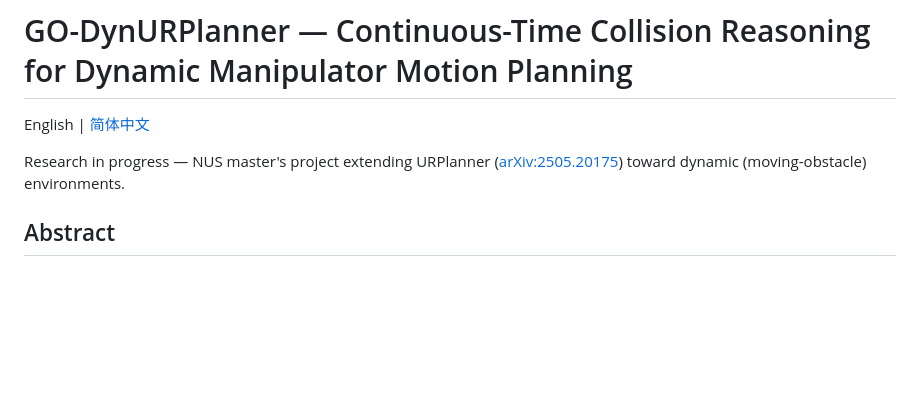
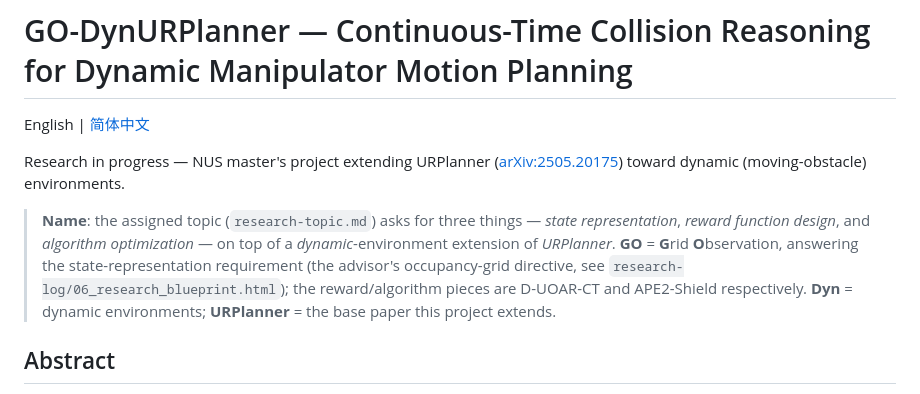
Before and after one commit to Stanley-1013/go-dynurplanner, a Markdown page: README.md, the part around the change. Drawn GitHub-style; blank space fills up the shorter version.

```diff
--- a/README.md
+++ b/README.md
@@ -5,6 +5,15 @@ English | [简体中文](README.zh-CN.md)
 Research in progress — NUS master's project extending URPlanner
 ([arXiv:2505.20175](https://arxiv.org/abs/2505.20175)) toward dynamic
 (moving-obstacle) environments.
+
+> **Name**: the assigned topic (`research-topic.md`) asks for three things —
+> *state representation*, *reward function design*, and *algorithm
+> optimization* — on top of a *dynamic*-environment extension of *URPlanner*.
+> **GO** = **G**rid **O**bservation, answering the state-representation
+> requirement (the advisor's occupancy-grid directive, see
+> `research-log/06_research_blueprint.html`); the reward/algorithm pieces are
+> D-UOAR-CT and APE2-Shield respectively. **Dyn** = dynamic environments;
+> **URPlanner** = the base paper this project extends.
 
 ## Abstract
 
```
Also changed, not shown: README.zh-CN.md (+8 -0 lines).
